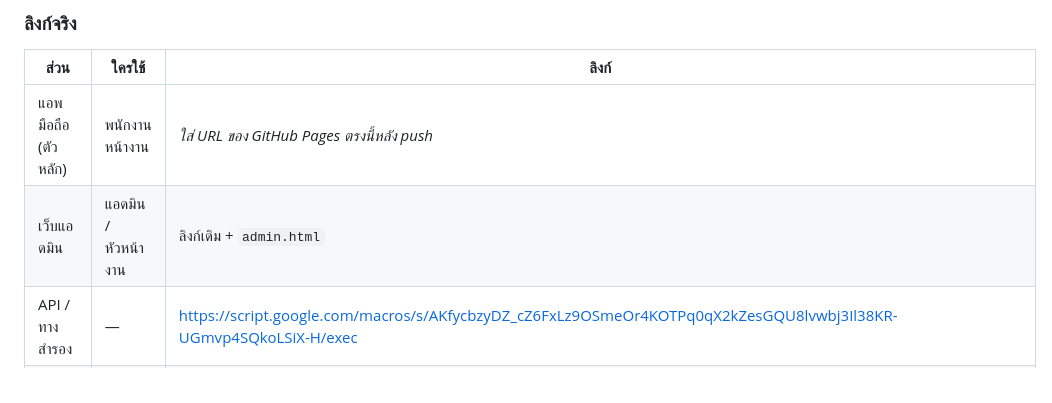
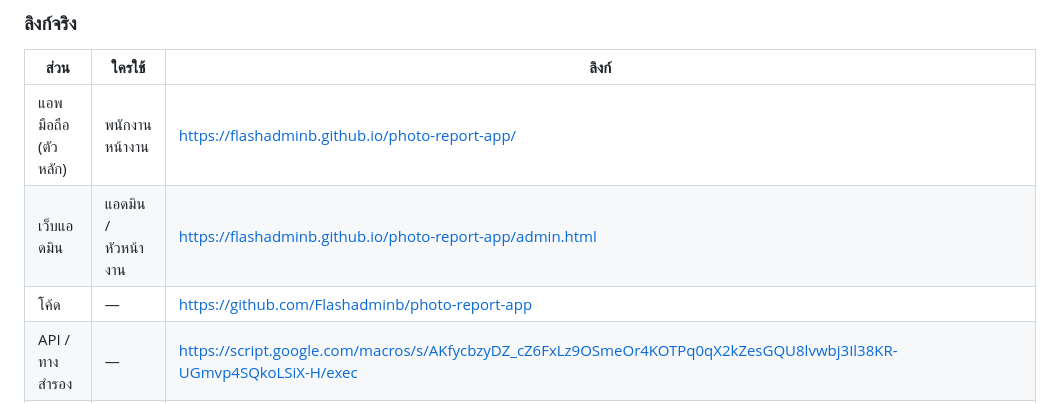
Before and after one commit to Flashadminb/photo-report-app, a Markdown page: README.md, the part around the change. Drawn GitHub-style.

Commit message:
README: ใส่ลิงก์ GitHub Pages ของจริง
Co-Authored-By: Claude Opus 5 <noreply@anthropic.com>

```diff
--- a/README.md
+++ b/README.md
@@ -29,8 +29,9 @@
 
 | ส่วน | ใครใช้ | ลิงก์ |
 | --- | --- | --- |
-| แอพมือถือ (ตัวหลัก) | พนักงานหน้างาน | *ใส่ URL ของ GitHub Pages ตรงนี้หลัง push* |
-| เว็บแอดมิน | แอดมิน / หัวหน้างาน | ลิงก์เดิม + `admin.html` |
+| แอพมือถือ (ตัวหลัก) | พนักงานหน้างาน | https://flashadminb.github.io/photo-report-app/ |
+| เว็บแอดมิน | แอดมิน / หัวหน้างาน | https://flashadminb.github.io/photo-report-app/admin.html |
+| โค้ด | — | https://github.com/Flashadminb/photo-report-app |
 | API / ทางสำรอง | — | https://script.google.com/macros/s/AKfycbzyDZ_cZ6FxLz9OSmeOr4KOTPq0qX2kZesGQU8lvwbj3Il38KR-UGmvp4SQkoLSiX-H/exec |
 | โปรเจกต์ Apps Script | — | https://script.google.com/home/projects/1Q0AmHpMVbJrOMLYyEq9SIWsK3MnMBQwGceGFZPtltS4SooJL4H6OZBqm/edit |
 
```
